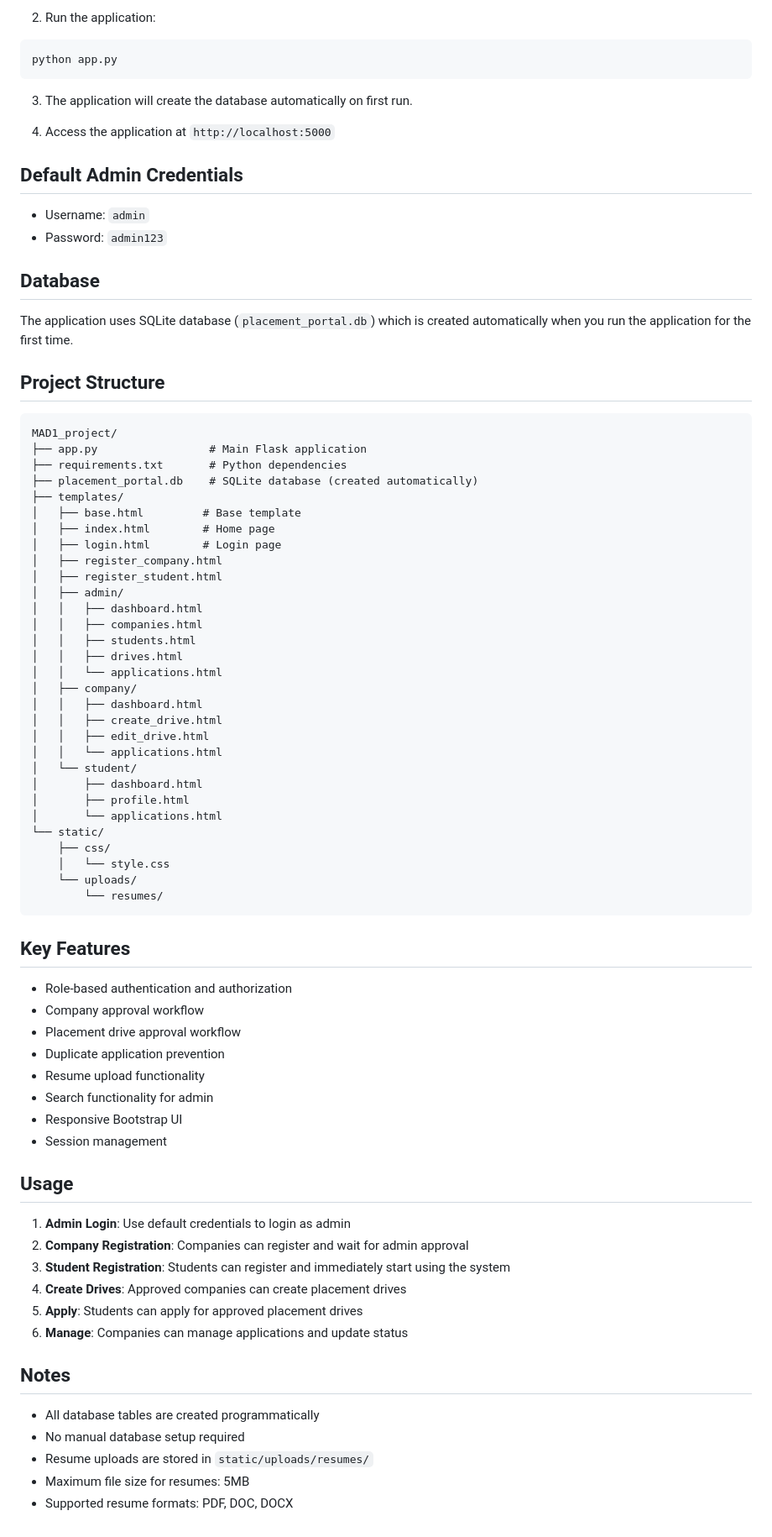
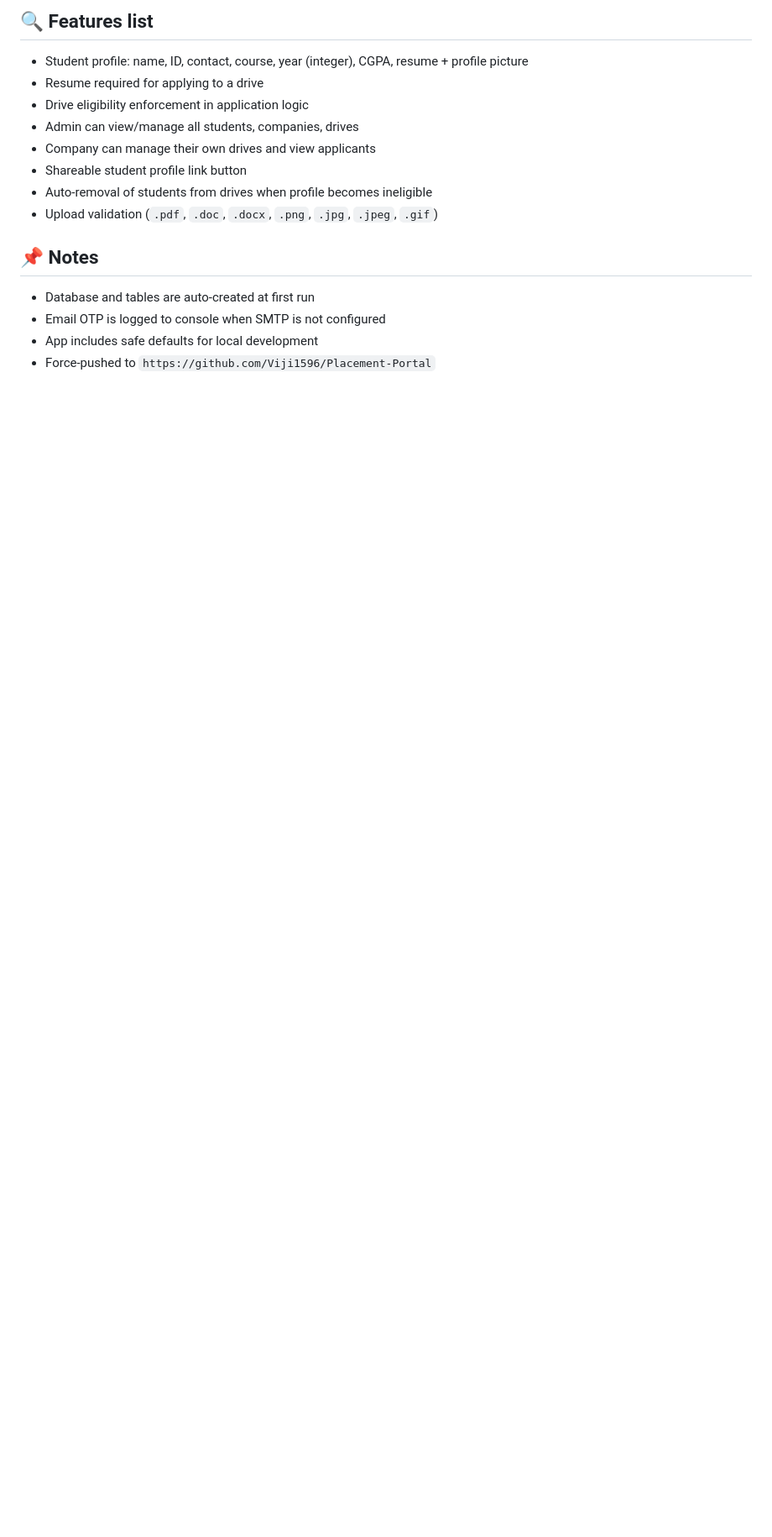
Before and after one commit to Viji1596/Placement-Portal, a Markdown page: README.md, the part around one of its changes. Shown at 84% size. Rendered like a GitHub page; blank space fills up the shorter version.

Commit message:
Update README with folder structure and features

````diff
--- a/README.md
+++ b/README.md
@@ -35,82 +81,17 @@ pip install -r requirements.txt
 ```
 
-2. Run the application:
-```bash
-python app.py
-```
+## 🔍 Features list
+- Student profile: name, ID, contact, course, year (integer), CGPA, resume + profile picture
+- Resume required for applying to a drive
+- Drive eligibility enforcement in application logic
+- Admin can view/manage all students, companies, drives
+- Company can manage their own drives and view applicants
+- Shareable student profile link button
+- Auto-removal of students from drives when profile becomes ineligible
+- Upload validation (`.pdf`, `.doc`, `.docx`, `.png`, `.jpg`, `.jpeg`, `.gif`)
 
-3. The application will create the database automatically on first run.
-
-4. Access the application at `http://localhost:5000`
-
-## Default Admin Credentials
-
-- Username: `admin`
-- Password: `admin123`
-
-## Database
-
-The application uses SQLite database (`placement_portal.db`) which is created automatically when you run the application for the first time.
-
-## Project Structure
-
-```
-MAD1_project/
-├── app.py                 # Main Flask application
-├── requirements.txt       # Python dependencies
-├── placement_portal.db    # SQLite database (created automatically)
-├── templates/
-│   ├── base.html         # Base template
-│   ├── index.html        # Home page
-│   ├── login.html        # Login page
-│   ├── register_company.html
-│   ├── register_student.html
-│   ├── admin/
-│   │   ├── dashboard.html
-│   │   ├── companies.html
-│   │   ├── students.html
-│   │   ├── drives.html
-│   │   └── applications.html
-│   ├── company/
-│   │   ├── dashboard.html
-│   │   ├── create_drive.html
-│   │   ├── edit_drive.html
-│   │   └── applications.html
-│   └── student/
-│       ├── dashboard.html
-│       ├── profile.html
-│       └── applications.html
-└── static/
-    ├── css/
-    │   └── style.css
-    └── uploads/
-        └── resumes/
-```
-
-## Key Features
-
-- Role-based authentication and authorization
-- Company approval workflow
-- Placement drive approval workflow
-- Duplicate application prevention
-- Resume upload functionality
-- Search functionality for admin
-- Responsive Bootstrap UI
-- Session management
-
-## Usage
-
-1. **Admin Login**: Use default credentials to login as admin
-2. **Company Registration**: Companies can register and wait for admin approval
-3. **Student Registration**: Students can register and immediately start using the system
-4. **Create Drives**: Approved companies can create placement drives
-5. **Apply**: Students can apply for approved placement drives
-6. **Manage**: Companies can manage applications and update status
-
-## Notes
-
-- All database tables are created programmatically
-- No manual database setup required
-- Resume uploads are stored in `static/uploads/resumes/`
-- Maximum file size for resumes: 5MB
-- Supported resume formats: PDF, DOC, DOCX
+## 📌 Notes
+- Database and tables are auto-created at first run
+- Email OTP is logged to console when SMTP is not configured
+- App includes safe defaults for local development
+- Force-pushed to `https://github.com/Viji1596/Placement-Portal`
````
Also changed, not shown: other parts of README.md (+74 -28 lines).
